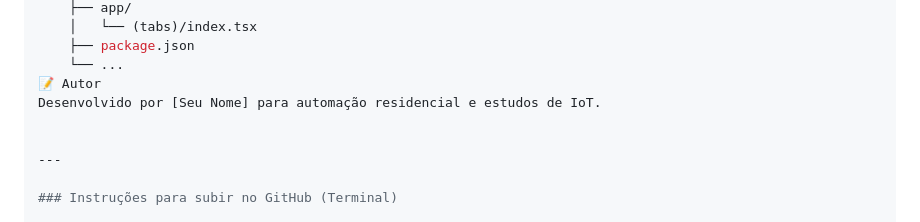
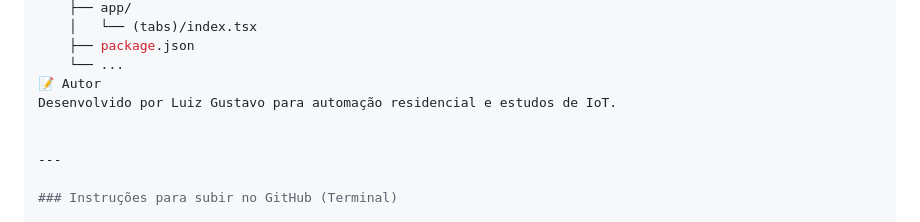
Before and after one commit to LGEEEEEE/SmartGate, a Markdown page: README.md, the part around the change. Rendered like a GitHub page.

Commit message:
Arrumando estrutura do projeto

```diff
--- a/README.md
+++ b/README.md
@@ -135,7 +135,7 @@ portao/
     ├── package.json
     └── ...
 📝 Autor
-Desenvolvido por [Seu Nome] para automação residencial e estudos de IoT.
+Desenvolvido por Luiz Gustavo para automação residencial e estudos de IoT.
 
 
 ---
```
